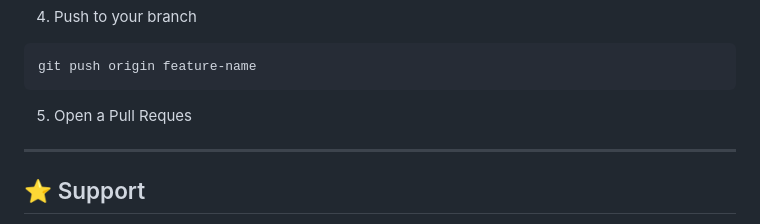
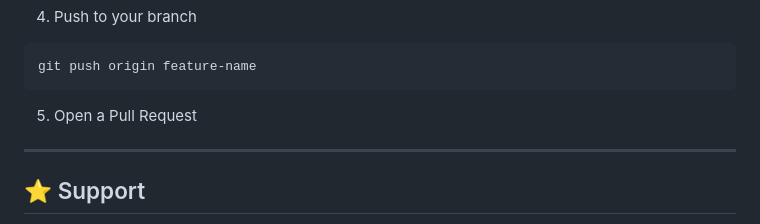
Before and after one commit to AmanXk/AI-Travel-Planning-System, a Markdown page: README.md, the part around the change. GitHub-like rendering.

````diff
--- a/README.md
+++ b/README.md
@@ -327,7 +327,7 @@ git commit -m "Add new feature"
 git push origin feature-name
 ```
 
-5. Open a Pull Reques
+5. Open a Pull Request
 
 ---
 
````
